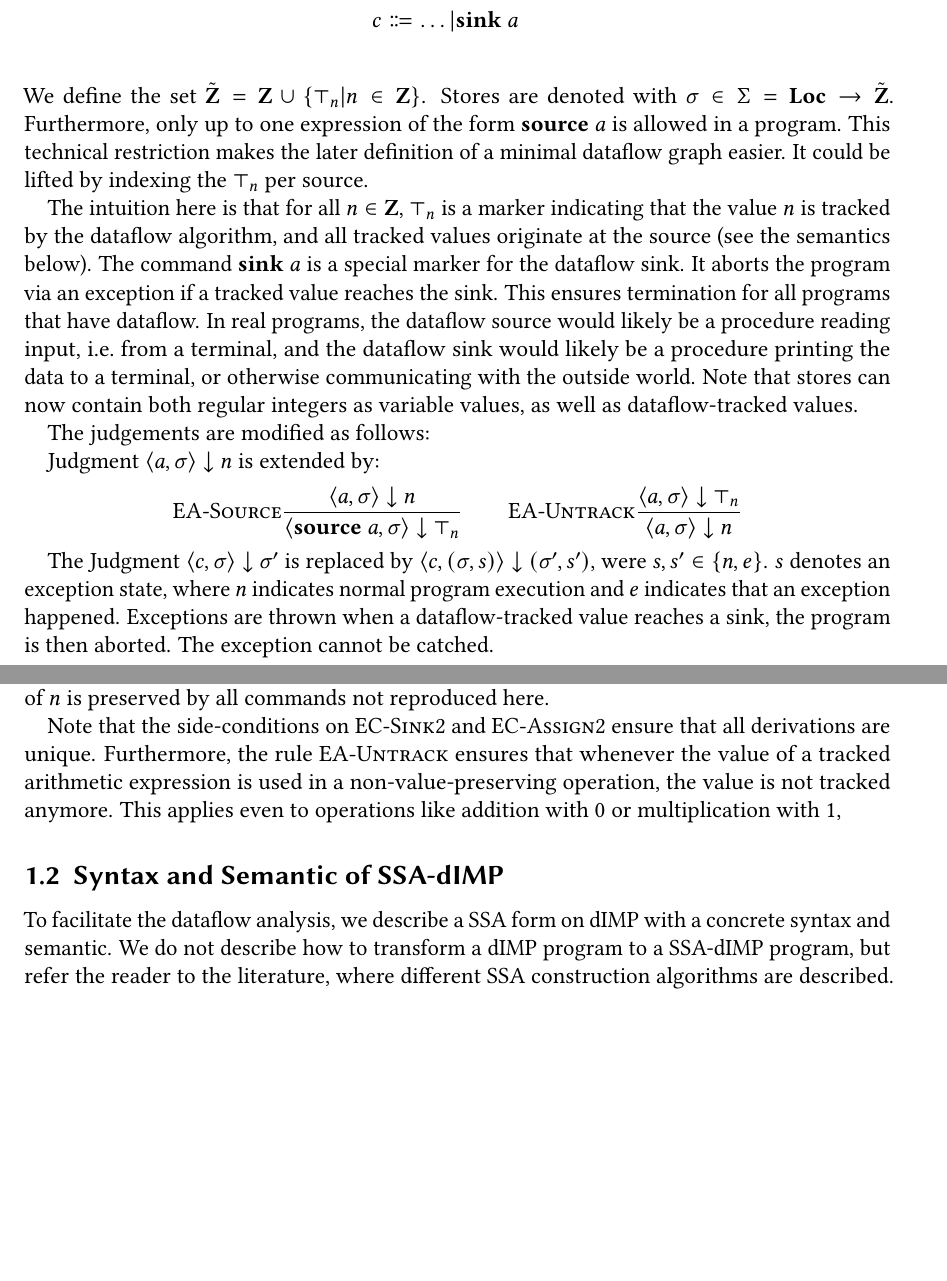
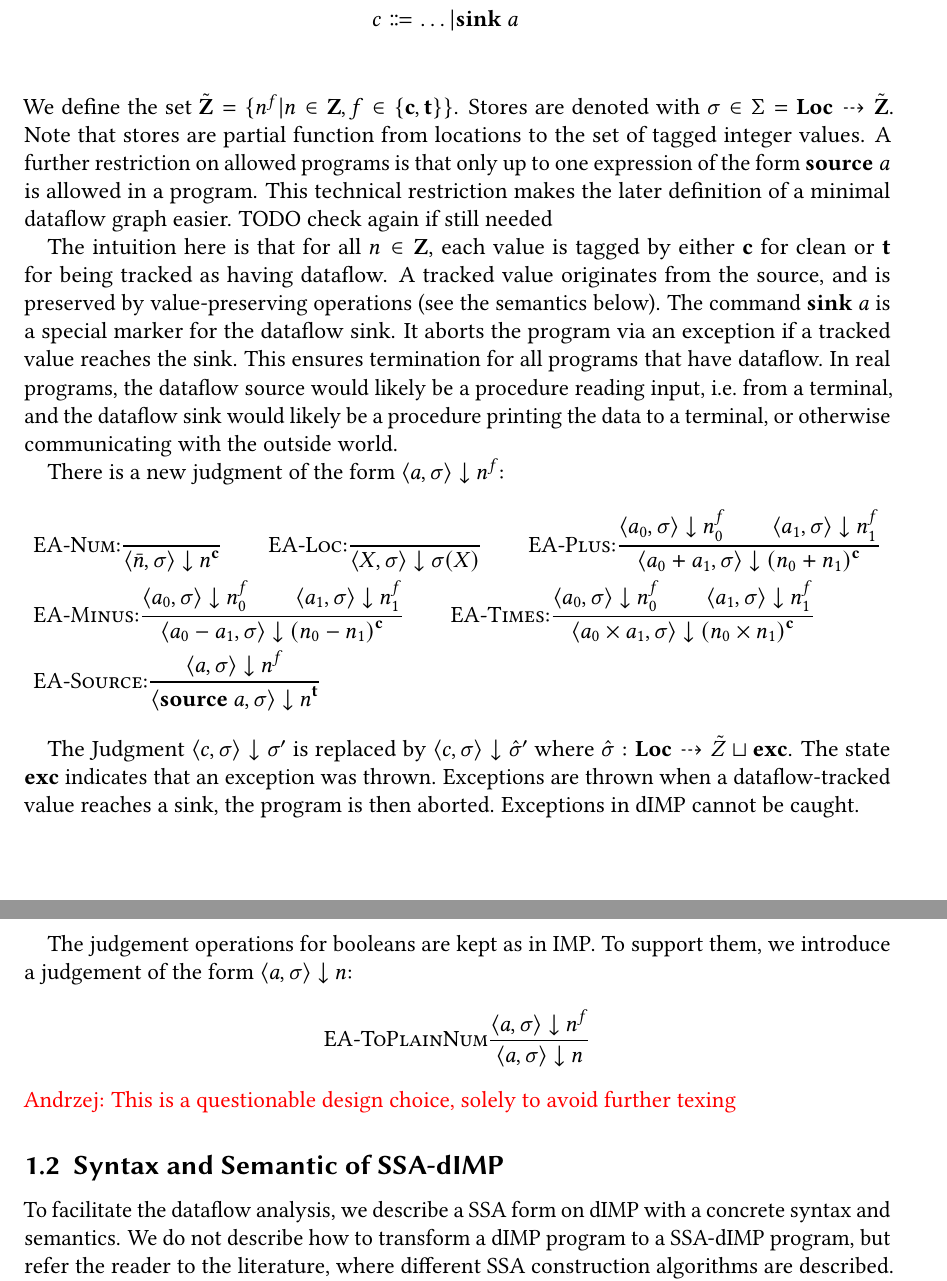
Before and after one commit to criemen/semantics-project-report, a LaTeX paper (main.tex, which reads 2.5-dataflow-formalization.tex): two parts of pages 3 and 4 of 11 before the commit and two parts of pages 3 and 4 of 12 after it, joined at a grey line, cut so that both start at the same text, the shorter picture padded with empty space. Compiled offline with pdfLaTeX.

Commit message:
Provide a proper semantics for dIMP.

```diff
--- a/2.5-dataflow-formalization.tex
+++ b/2.5-dataflow-formalization.tex
@@ -19,42 +19,88 @@ and call the resulting language dIMP (for dataflow IMP):
     &a \Coloneqq \dots | \textbf{source } a\\
     &c \Coloneqq \dots | \textbf{sink } a\\
 \end{align*}
-We define the set $\tilde{\textbf{Z}} = \textbf{Z} \cup \{\top_n | n \in \textbf{Z}\}$.
-Stores are denoted with $\sigma \in \Sigma = \textbf{Loc} \to \tilde{\textbf{Z}}$.
-Furthermore, only up to one expression of the form $\textbf{source } a$ is allowed
-in a program.
+We define the set $\tilde{\textbf{Z}} =\{n^f | n \in \textbf{Z}, f \in \{\textbf{c}, \textbf{t}\}\}$.
+Stores are denoted with $\sigma \in \Sigma = \textbf{Loc} \dashrightarrow \tilde{\textbf{Z}}$.
+Note that stores are partial function from locations to the set of tagged integer
+values.
+A further restriction on allowed programs is that only up to one expression
+of the form $\textbf{source } a$ is allowed in a program.
 This technical restriction makes the later definition of a minimal dataflow graph
-easier. It could be lifted by indexing the $\top_n$ per source.
+easier.
+TODO check again if still needed
 
-The intuition here is that for all $n \in \textbf{Z}$, $\top_n$
-is a marker indicating that the value $n$ is tracked by the dataflow algorithm,
-and all tracked values originate at the source (see the semantics below).
+The intuition here is that for all $n \in \textbf{Z}$,
+each value is tagged by either \textbf{c} for clean or \textbf{t} for being tracked
+as having dataflow.
+A tracked value originates from the source, and is preserved by value-preserving
+operations (see the semantics below).
 The command $\textbf{sink } a$ is a special marker for the dataflow sink.
 It aborts the program via an exception if a tracked value reaches the sink.
 This ensures termination for all programs that have dataflow.
 In real programs, the dataflow source would likely be a procedure reading input,
 i.e.\ from a terminal, and the dataflow sink would likely be a procedure
 printing the data to a terminal, or otherwise communicating with the outside world.
-Note that stores can now contain both regular integers as variable values,
-as well as dataflow-tracked values.
 
-The judgements are modified as follows:
+% expr, store, result
+\newcommand{\bigstep}[3]{\langle #1, #2 \rangle \downarrow #3}
+% name, requirement, result
+\newcommand{\bsrule}[3]{\textsc{#1:}\ddfrac{#2}{#3}}
+\newcommand{\literalint}[1][n]{\bar{#1}}
+\newcommand{\store}[1][\sigma]{#1}
+\newcommand{\clean}[1][n]{#1^\textbf{c}}
+\newcommand{\tracked}[1][n]{#1^\textbf{t}}
+\newcommand{\flagged}[1][n]{#1^f}
+\newcommand{\source}[1][a]{\textbf{source }{#1}}
+\newcommand{\sink}[1][a]{\textbf{sink }{#1}}
+\newcommand{\excstore}[1][\sigma]{\hat{#1}}
+\newcommand{\Loc}{\textbf{Loc}}
+\newcommand{\partialf}{\dashrightarrow}
+\newcommand{\StoreDomain}{\tilde{Z}}
+\newcommand{\exception}{\textbf{exc}}
+\newcommand{\skipcmd}{\textbf{skip}}
+\newcommand{\seq}[2]{{#1}; {#2}}
+\newcommand{\defaultseq}{\seq{c_0}{c_1}}
+\newcommand{\ifcmd}[3]{\textbf{if }{#1} \textbf{ then }{#2}\textbf{ else }{#3}}
+\newcommand{\defaultif}{\ifcmd{b}{c_0}{c_1}}
+\newcommand{\btrue}{\textbf{true}}
+\newcommand{\bfalse}{\textbf{false}}
+\newcommand{\whilecmd}[2]{\textbf{while }{#1} \textbf{ do } {#2}}
+\newcommand{\defaultwhile}{\whilecmd{b}{c_0}}
+\newcommand{\storecmd}[2]{{#1} \coloneqq {#2}}
+\newcommand{\defaultstore}{\storecmd{X}{a}}
 
-Judgment $\langle a, \sigma \rangle \downarrow n$ is extended by:
+\newcommand{\ssaif}[4]{\textbf{if }{#1} \textbf{ then }{#2}\textbf{ else }{#3}}
+
+
+
+There is a new judgment of the form
+$\bigstep{a}{\sigma}{n^f}$:
 \begin{align*}
-    \textsc{EA-Source}\ddfrac{\langle a, \sigma \rangle \downarrow n}
-    {\langle \textbf{source }a, \sigma \rangle \downarrow \top_n}
-    \qquad
-    \textsc{EA-Untrack}\ddfrac{\langle a, \sigma \rangle \downarrow \top_n}
-    {\langle a, \sigma \rangle \downarrow n}
+    &\bsrule{EA-Num}{}{\bigstep{\literalint}{\store}{\clean}} \qquad
+    \bsrule{EA-Loc}{}{\bigstep{X}{\store}{\store(X)}}\qquad
+    \bsrule{EA-Plus}
+    {\bigstep{a_0}{\store}{\flagged[n_0]}
+    \qquad \bigstep{a_1}{\store}{\flagged[n_1]}}
+    {\bigstep{a_0+a_1}{\store}{\clean[(n_0+n_1)]}}\\
+    &\bsrule{EA-Minus}
+    {\bigstep{a_0}{\store}{\flagged[n_0]}
+    \qquad \bigstep{a_1}{\store}{\flagged[n_1]}}
+    {\bigstep{a_0-a_1}{\store}{\clean[(n_0-n_1)]}} \qquad
+    \bsrule{EA-Times}
+    {\bigstep{a_0}{\store}{\flagged[n_0]}
+    \qquad \bigstep{a_1}{\store}{\flagged[n_1]}}
+    {\bigstep{a_0 \times a_1}{\store}{\clean[(n_0 \times n_1)]}}\\
+    &\bsrule{EA-Source}{\bigstep{a}{\store}{\flagged}}
+    {\bigstep{\source}{\store}{\tracked{}}}
 \end{align*}
 
 
 
 
 The Judgment $\langle c, \sigma \rangle \downarrow \sigma'$ is replaced by
-$\langle c, (\sigma, s) \rangle \downarrow (\sigma', s')$, were $s, s' \in \{n, e\}$.
-$s$ denotes an exception state, where $n$ indicates normal program execution and $e$
-indicates that an exception happened.
+$\bigstep{c}{\sigma}{\excstore'}$
+where $\excstore{}: \Loc \partialf \StoreDomain \sqcup \exception$.
+The state $\exception$ indicates that an exception was thrown.
 Exceptions are thrown when a dataflow-tracked value reaches a sink, the program
-is then aborted. The exception cannot be catched.
+is then aborted.
+Exceptions in dIMP cannot be caught.
@@ -70,2 +131,5 @@ is then aborted. The exception cannot be catched.
 \end{align*}
 
+The judgement operations for booleans are kept as in IMP.
+To support them, we introduce a judgement of the form
+$\langle a, \sigma \rangle \downarrow n$:
@@ -73 +136,3 @@ The rule \textsc{EC-Assign} is removed and replaced by:
 \begin{align*}
+    \textsc{EA-ToPlainNum}\ddfrac{\langle a, \sigma \rangle \downarrow n^f}
+    {\langle a, \sigma \rangle \downarrow n}
@@ -79,17 +139,10 @@ The rule \textsc{EC-Assign} is removed and replaced by:
 \end{align*}
-All other rules are modified to only apply when the exception state $s$ is $n$.
-The exception state of $n$ is preserved by all commands not reproduced here.
-
-Note that the side-conditions on \textsc{EC-Sink2} and \textsc{EC-Assign2}
-ensure that all derivations are unique.
-Furthermore, the rule \textsc{EA-Untrack} ensures that whenever the value of
-a tracked arithmetic expression is used in a non-value-preserving operation,
-the value is not tracked anymore.
-This applies even to operations like addition with 0 or multiplication with 1,
+{\color{red} Andrzej: This is a questionable design choice,
+ solely to avoid further texing}
 
 \subsection{Syntax and Semantic of SSA-dIMP}
 To facilitate the dataflow analysis, we describe a SSA form on dIMP with a concrete
-syntax and semantic.
+syntax and semantics.
 We do not describe how to transform a dIMP program to a SSA-dIMP program, but
 refer the reader to the literature, where different SSA construction algorithms are
 described. (TODO cite). Furthermore, there are correctness proofs of SSA construction
```
Also changed, not shown: 2.5-dataflow-formalization.tex (43 more changed lines).
